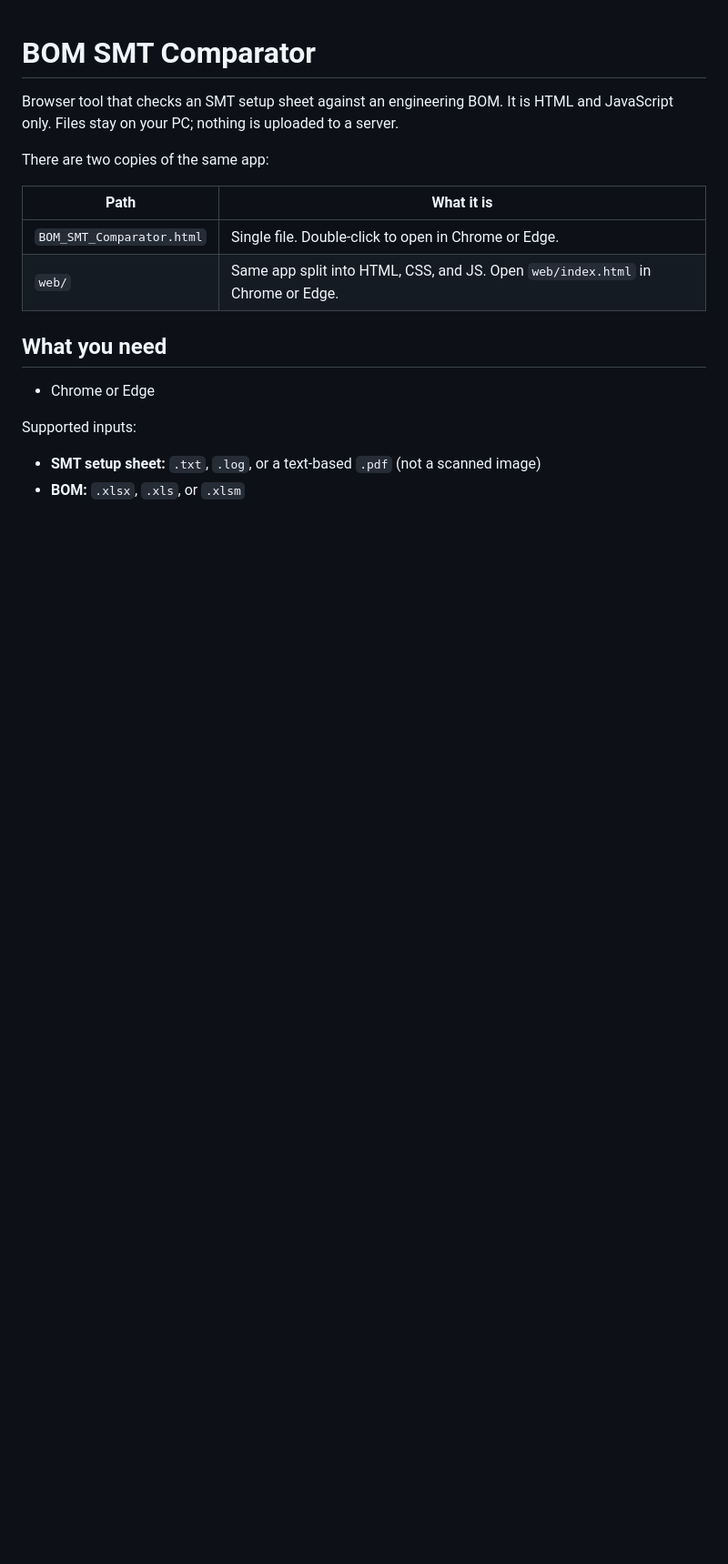
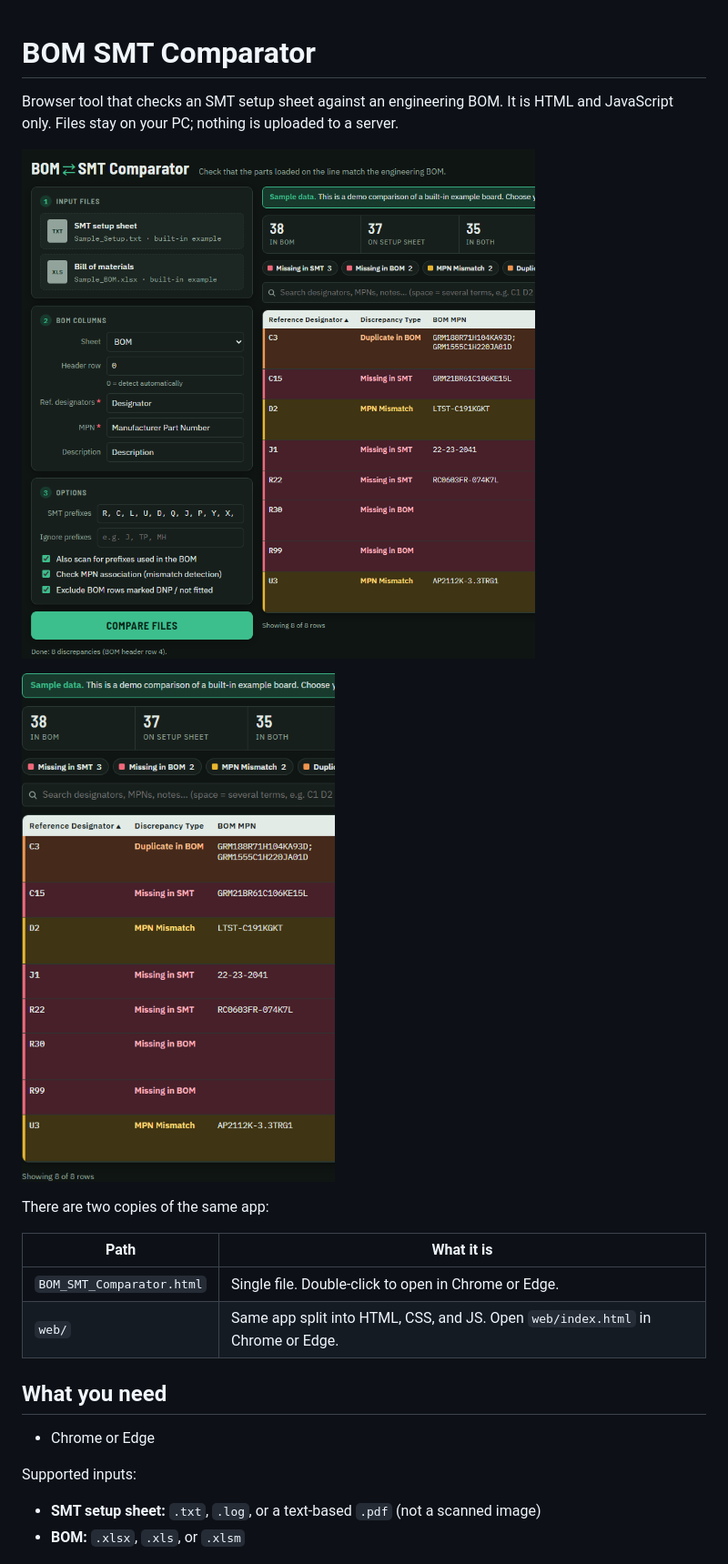
Before and after one commit to sran4/BomCompare_Javascript, a Markdown page: README.md, the part around the change. Shown at 91% size. Drawn GitHub-style; pictures changed too: docs/app-overview.png (added), docs/app-results.png (added); blank space fills up the shorter version.

Commit message:
Add app screenshots to the README.
Co-authored-by: Cursor <cursoragent@cursor.com>

```diff
--- a/README.md
+++ b/README.md
@@ -1,6 +1,10 @@
 # BOM SMT Comparator
 
 Browser tool that checks an SMT setup sheet against an engineering BOM. It is HTML and JavaScript only. Files stay on your PC; nothing is uploaded to a server.
+
+![BOM SMT Comparator overview](docs/app-overview.png)
+
+![Discrepancy results](docs/app-results.png)
 
 There are two copies of the same app:
 
```
